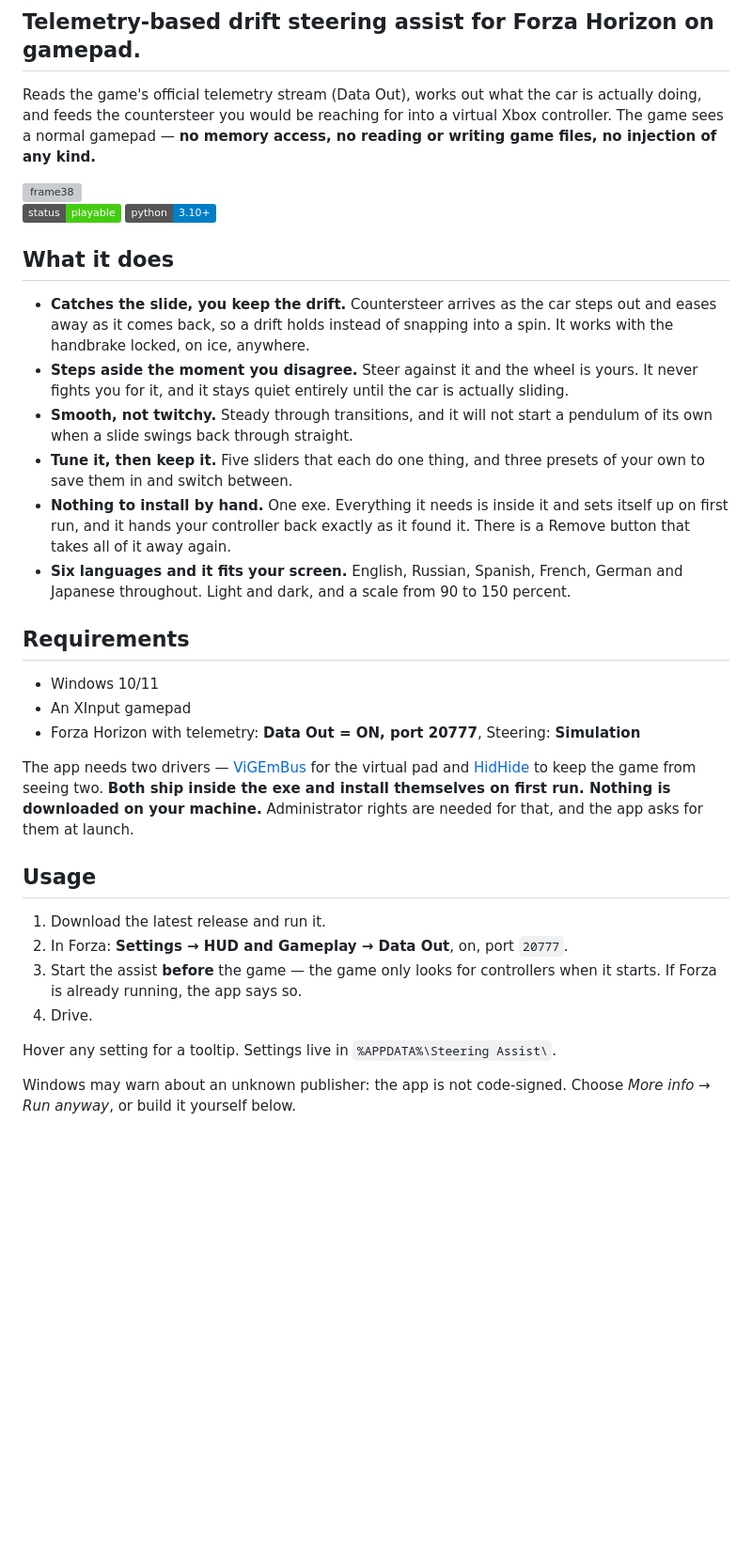
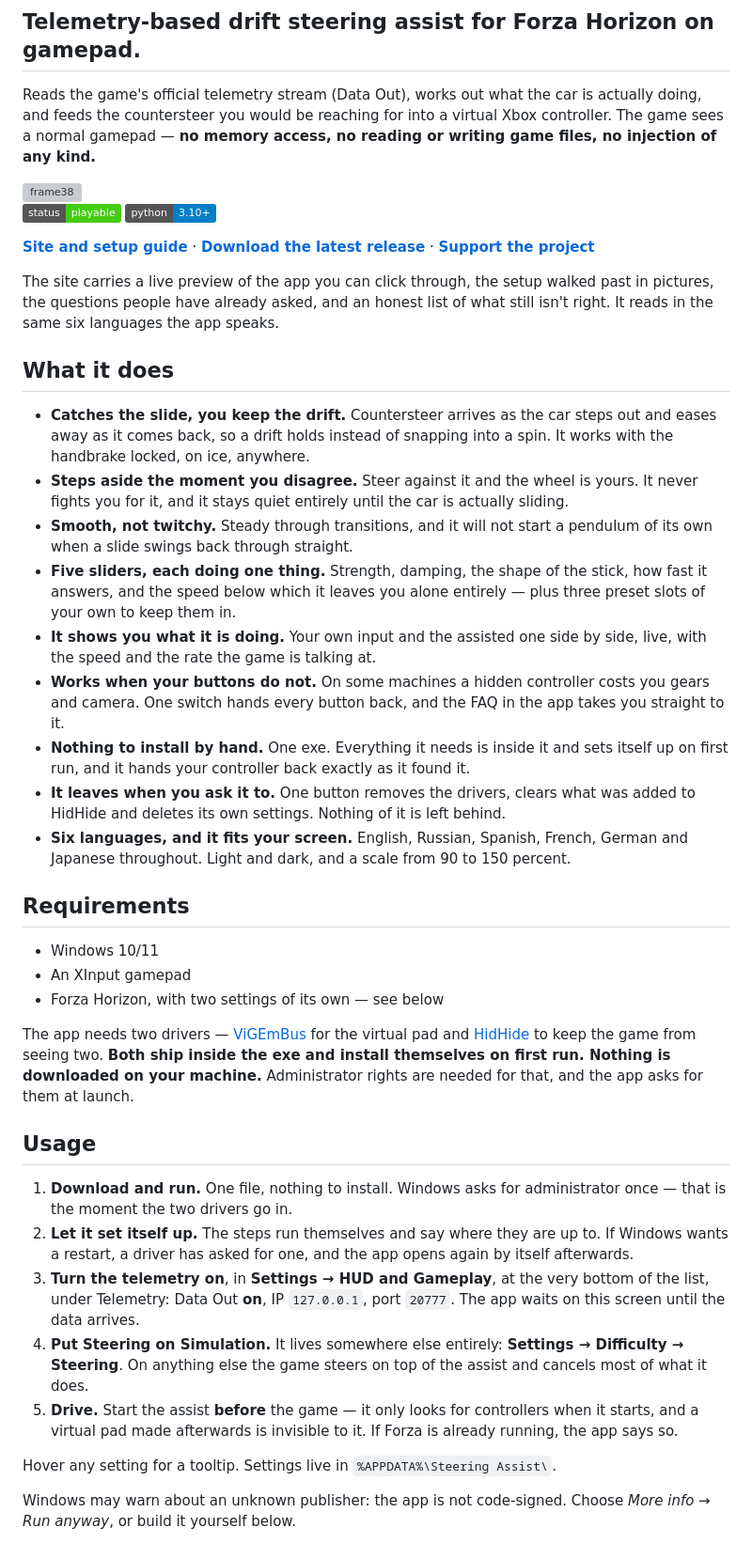
Before and after one commit to reeeeiin/fh6-steering-assist, a Markdown page: README.md, the part around one of its changes. Shown at 94% size. Rendered like a GitHub page; badges without logos; blank space fills up the shorter version; grey boxes are pictures that could not be loaded.

```diff
--- a/README.md
+++ b/README.md
@@ -9,6 +9,15 @@ no reading or writing game files, no injection of any kind.**
 
 ![status](https://img.shields.io/badge/status-playable-brightgreen) ![python](https://img.shields.io/badge/python-3.10+-blue)
 
+**[Site and setup guide](https://reeeeiin.github.io/fh6-steering-assist/)**
+· **[Download the latest release](https://github.com/reeeeiin/fh6-steering-assist/releases/latest)**
+· **[Support the project](https://boosty.to/reeeeiin)**
+
+The site carries a live preview of the app you can click through, the setup
+walked past in pictures, the questions people have already asked, and an
+honest list of what still isn't right. It reads in the same six languages the
+app speaks.
+
 ## What it does
 
 - **Catches the slide, you keep the drift.** Countersteer arrives as the car
@@ -19,21 +28,29 @@ no reading or writing game files, no injection of any kind.**
   is actually sliding.
 - **Smooth, not twitchy.** Steady through transitions, and it will not start a
   pendulum of its own when a slide swings back through straight.
-- **Tune it, then keep it.** Five sliders that each do one thing, and three
-  presets of your own to save them in and switch between.
+- **Five sliders, each doing one thing.** Strength, damping, the shape of the
+  stick, how fast it answers, and the speed below which it leaves you alone
+  entirely — plus three preset slots of your own to keep them in.
+- **It shows you what it is doing.** Your own input and the assisted one side
+  by side, live, with the speed and the rate the game is talking at.
+- **Works when your buttons do not.** On some machines a hidden controller
+  costs you gears and camera. One switch hands every button back, and the FAQ
+  in the app takes you straight to it.
 - **Nothing to install by hand.** One exe. Everything it needs is inside it and
   sets itself up on first run, and it hands your controller back exactly as it
-  found it. There is a Remove button that takes all of it away again.
-- **Six languages and it fits your screen.** English, Russian, Spanish, French,
-  German and Japanese throughout. Light and dark, and a scale from 90 to 150
-  percent.
+  found it.
+- **It leaves when you ask it to.** One button removes the drivers, clears what
+  was added to HidHide and deletes its own settings. Nothing of it is left
+  behind.
+- **Six languages, and it fits your screen.** English, Russian, Spanish,
+  French, German and Japanese throughout. Light and dark, and a scale from 90
+  to 150 percent.
 
 ## Requirements
 
 - Windows 10/11
 - An XInput gamepad
-- Forza Horizon with telemetry: **Data Out = ON, port 20777**, Steering:
-  **Simulation**
+- Forza Horizon, with two settings of its own — see below
 
 The app needs two drivers — [ViGEmBus](https://github.com/nefarius/ViGEmBus)
 for the virtual pad and [HidHide](https://github.com/nefarius/HidHide) to keep
@@ -43,11 +60,20 @@ needed for that, and the app asks for them at launch.
 
 ## Usage
 
-1. Download the latest release and run it.
-2. In Forza: **Settings → HUD and Gameplay → Data Out**, on, port `20777`.
-3. Start the assist **before** the game — the game only looks for controllers
-   when it starts. If Forza is already running, the app says so.
-4. Drive.
+1. **Download and run.** One file, nothing to install. Windows asks for
+   administrator once — that is the moment the two drivers go in.
+2. **Let it set itself up.** The steps run themselves and say where they are up
+   to. If Windows wants a restart, a driver has asked for one, and the app
+   opens again by itself afterwards.
+3. **Turn the telemetry on**, in **Settings → HUD and Gameplay**, at the very
+   bottom of the list, under Telemetry: Data Out **on**, IP `127.0.0.1`, port
+   `20777`. The app waits on this screen until the data arrives.
+4. **Put Steering on Simulation.** It lives somewhere else entirely:
+   **Settings → Difficulty → Steering**. On anything else the game steers on
+   top of the assist and cancels most of what it does.
+5. **Drive.** Start the assist **before** the game — it only looks for
+   controllers when it starts, and a virtual pad made afterwards is invisible
+   to it. If Forza is already running, the app says so.
 
 Hover any setting for a tooltip. Settings live in `%APPDATA%\Steering Assist\`.
 
```
Also changed, not shown: other parts of README.md (+60 -26 lines).
